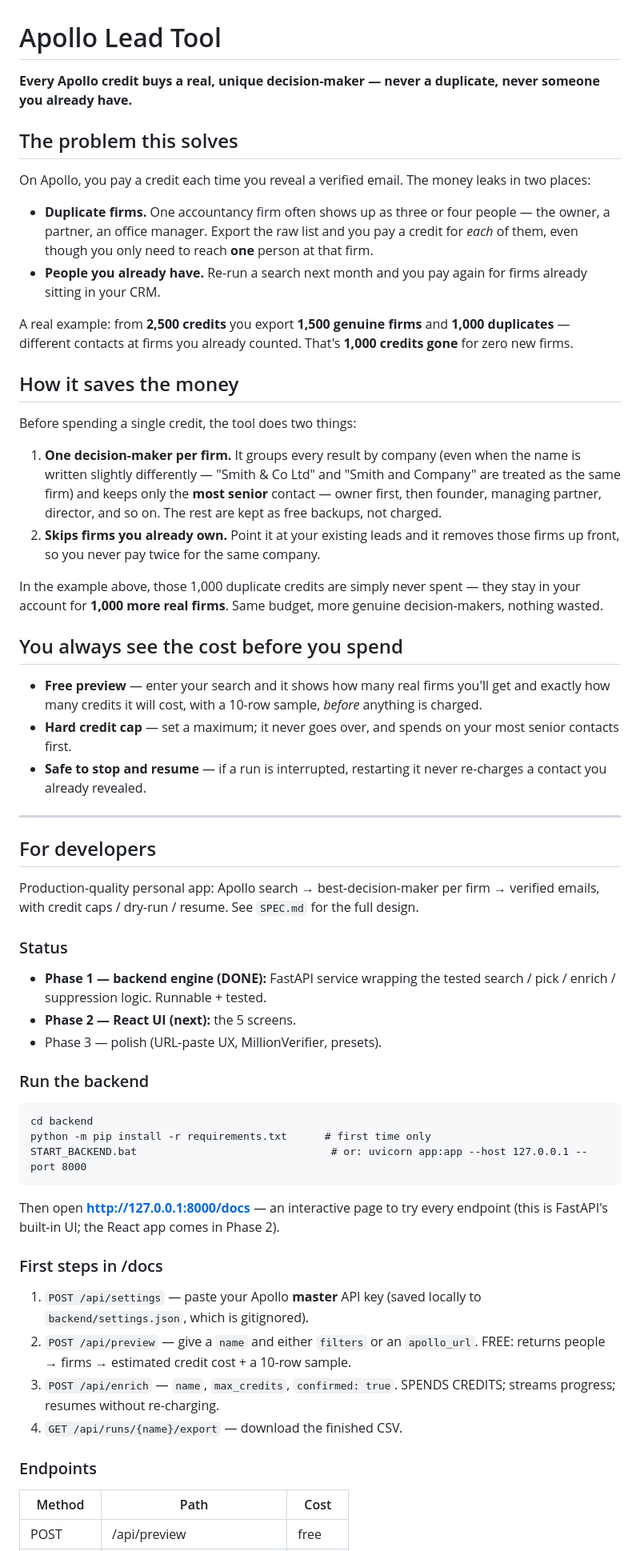
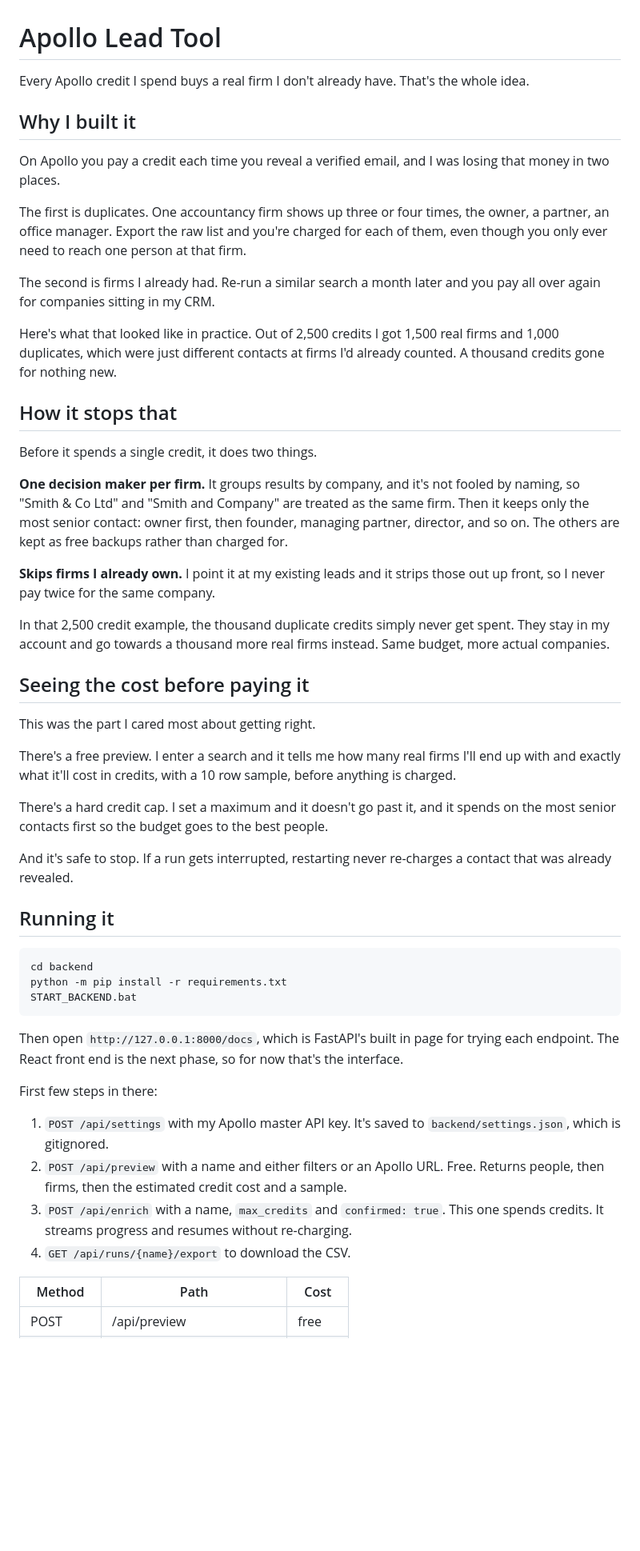
Before and after one commit to ahmad-saud-automation/apollo-lead-tool, a Markdown page: README.md, the part around one of its changes. Shown at 80% size. Rendered like a GitHub page; blank space fills up the shorter version.

Commit message:
Rewrite README in my own voice
Plain first-person write-up of what this does and why I built it,
replacing the earlier impersonal draft.

````diff
--- a/README.md
+++ b/README.md
@@ -1,81 +1,54 @@
 # Apollo Lead Tool
 
-**Every Apollo credit buys a real, unique decision-maker — never a duplicate, never someone you already have.**
+Every Apollo credit I spend buys a real firm I don't already have. That's the whole idea.
 
-## The problem this solves
+## Why I built it
 
-On Apollo, you pay a credit each time you reveal a verified email. The money leaks in two places:
+On Apollo you pay a credit each time you reveal a verified email, and I was losing that money in two places.
 
-- **Duplicate firms.** One accountancy firm often shows up as three or four
-  people — the owner, a partner, an office manager. Export the raw list and you
-  pay a credit for *each* of them, even though you only need to reach **one**
-  person at that firm.
-- **People you already have.** Re-run a search next month and you pay again for
-  firms already sitting in your CRM.
+The first is duplicates. One accountancy firm shows up three or four times, the owner, a partner, an office manager. Export the raw list and you're charged for each of them, even though you only ever need to reach one person at that firm.
 
-A real example: from **2,500 credits** you export **1,500 genuine firms** and
-**1,000 duplicates** — different contacts at firms you already counted. That's
-**1,000 credits gone** for zero new firms.
+The second is firms I already had. Re-run a similar search a month later and you pay all over again for companies sitting in my CRM.
 
-## How it saves the money
+Here's what that looked like in practice. Out of 2,500 credits I got 1,500 real firms and 1,000 duplicates, which were just different contacts at firms I'd already counted. A thousand credits gone for nothing new.
 
-Before spending a single credit, the tool does two things:
+## How it stops that
 
-1. **One decision-maker per firm.** It groups every result by company (even when
-   the name is written slightly differently — "Smith & Co Ltd" and "Smith and
-   Company" are treated as the same firm) and keeps only the **most senior**
-   contact — owner first, then founder, managing partner, director, and so on.
-   The rest are kept as free backups, not charged.
-2. **Skips firms you already own.** Point it at your existing leads and it
-   removes those firms up front, so you never pay twice for the same company.
+Before it spends a single credit, it does two things.
 
-In the example above, those 1,000 duplicate credits are simply never spent —
-they stay in your account for **1,000 more real firms**. Same budget, more
-genuine decision-makers, nothing wasted.
+**One decision maker per firm.** It groups results by company, and it's not fooled by naming, so "Smith & Co Ltd" and "Smith and Company" are treated as the same firm. Then it keeps only the most senior contact: owner first, then founder, managing partner, director, and so on. The others are kept as free backups rather than charged for.
 
-## You always see the cost before you spend
+**Skips firms I already own.** I point it at my existing leads and it strips those out up front, so I never pay twice for the same company.
 
-- **Free preview** — enter your search and it shows how many real firms you'll
-  get and exactly how many credits it will cost, with a 10-row sample, *before*
-  anything is charged.
-- **Hard credit cap** — set a maximum; it never goes over, and spends on your
-  most senior contacts first.
-- **Safe to stop and resume** — if a run is interrupted, restarting it never
-  re-charges a contact you already revealed.
+In that 2,500 credit example, the thousand duplicate credits simply never get spent. They stay in my account and go towards a thousand more real firms instead. Same budget, more actual companies.
 
----
+## Seeing the cost before paying it
 
-## For developers
+This was the part I cared most about getting right.
 
-Production-quality personal app: Apollo search → best-decision-maker per firm →
-verified emails, with credit caps / dry-run / resume. See `SPEC.md` for the full
-design.
+There's a free preview. I enter a search and it tells me how many real firms I'll end up with and exactly what it'll cost in credits, with a 10 row sample, before anything is charged.
 
-### Status
-- **Phase 1 — backend engine (DONE):** FastAPI service wrapping the tested
-  search / pick / enrich / suppression logic. Runnable + tested.
-- **Phase 2 — React UI (next):** the 5 screens.
-- Phase 3 — polish (URL-paste UX, MillionVerifier, presets).
+There's a hard credit cap. I set a maximum and it doesn't go past it, and it spends on the most senior contacts first so the budget goes to the best people.
 
-### Run the backend
+And it's safe to stop. If a run gets interrupted, restarting never re-charges a contact that was already revealed.
+
+## Running it
+
 ```
 cd backend
-python -m pip install -r requirements.txt      # first time only
-START_BACKEND.bat                               # or: uvicorn app:app --host 127.0.0.1 --port 8000
+python -m pip install -r requirements.txt
+START_BACKEND.bat
 ```
-Then open **http://127.0.0.1:8000/docs** — an interactive page to try every
-endpoint (this is FastAPI's built-in UI; the React app comes in Phase 2).
 
-### First steps in /docs
-1. `POST /api/settings` — paste your Apollo **master** API key (saved locally to
-   `backend/settings.json`, which is gitignored).
-2. `POST /api/preview` — give a `name` and either `filters` or an `apollo_url`.
-   FREE: returns people → firms → estimated credit cost + a 10-row sample.
-3. `POST /api/enrich` — `name`, `max_credits`, `confirmed: true`. SPENDS CREDITS;
-   streams progress; resumes without re-charging.
-4. `GET /api/runs/{name}/export` — download the finished CSV.
+Then open `http://127.0.0.1:8000/docs`, which is FastAPI's built in page for trying each endpoint. The React front end is the next phase, so for now that's the interface.
 
-### Endpoints
+First few steps in there:
+
+1. `POST /api/settings` with my Apollo master API key. It's saved to `backend/settings.json`, which is gitignored.
+2. `POST /api/preview` with a name and either filters or an Apollo URL. Free. Returns people, then firms, then the estimated credit cost and a sample.
+3. `POST /api/enrich` with a name, `max_credits` and `confirmed: true`. This one spends credits. It streams progress and resumes without re-charging.
+4. `GET /api/runs/{name}/export` to download the CSV.
+
 | Method | Path | Cost |
 |---|---|---|
 | POST | /api/preview | free |
````
Also changed, not shown: other parts of README.md (+14 -7 lines).
